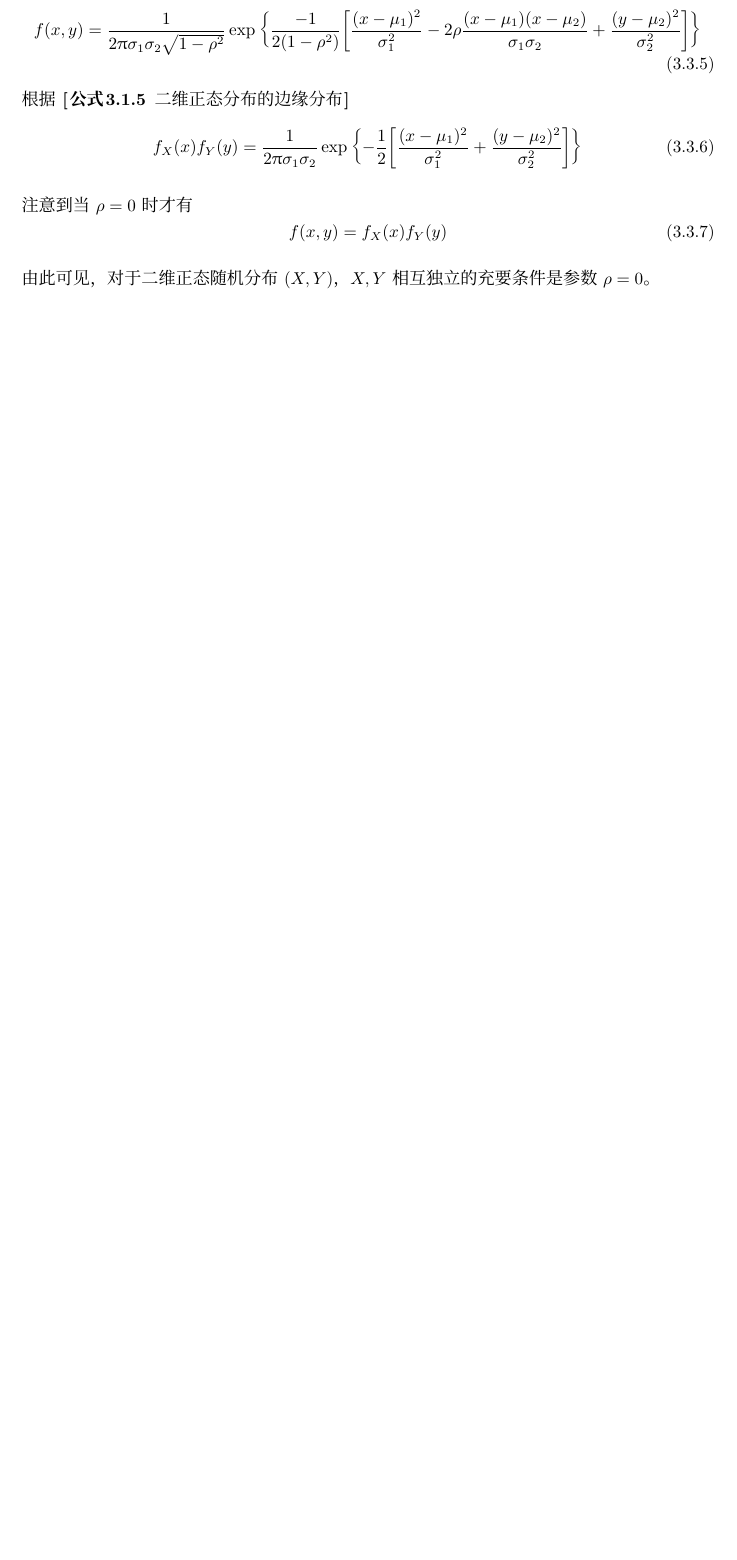
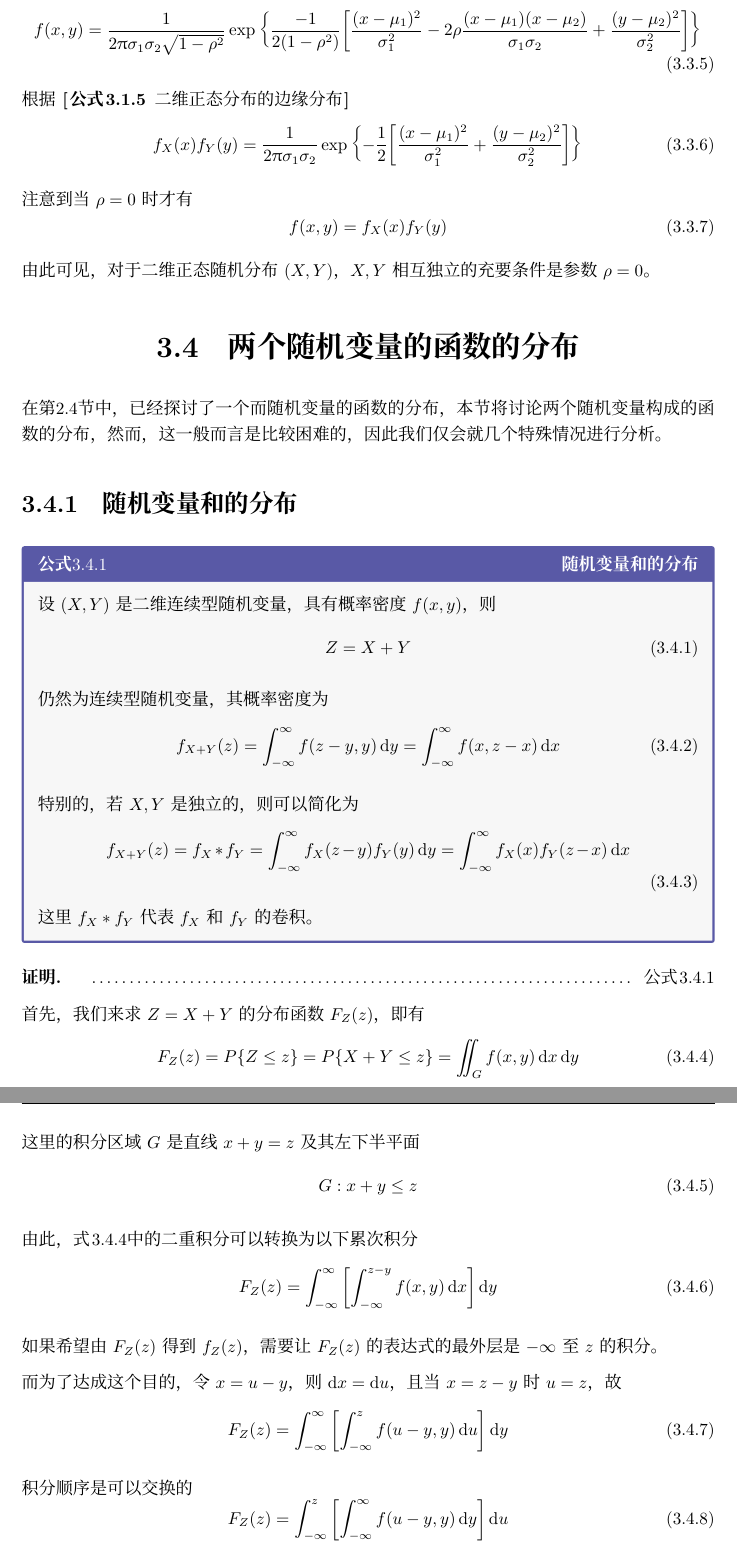
Before and after one commit to liyuxuan3003/ProbabilityTheory, a LaTeX document (ProbabilityTheory/ProbabilityTheory.tex, which reads ProbabilityTheory/Chapter03D.tex): part of page 50 of 51 before the commit and two parts of pages 50 and 51 of 53 after it, the two joined at a grey line, cut so that both start at the same text, the shorter picture padded with empty space. Compiled offline with XeLaTeX; a missing font is replaced by an installed copy or a similar font.

Commit message:
完成了两个随机变量的函数的分布

```diff
--- /dev/null
+++ b/ProbabilityTheory/Chapter03D.tex
@@ -0,0 +1,46 @@
+\section{两个随机变量的函数的分布}
+在\xref{sec:随机变量的函数的分布}中，已经探讨了一个而随机变量的函数的分布，本节将讨论两个随机变量构成的函数的分布，然而，这一般而言是比较困难的，因此我们仅会就几个特殊情况进行分析。
+
+\subsection{随机变量和的分布}
+\begin{BoxFormula}[随机变量和的分布]
+    设$(X,Y)$是二维连续型随机变量，具有概率密度$f(x,y)$，则
+    \begin{Equation}
+        Z=X+Y
+    \end{Equation}
+    仍然为连续型随机变量，其概率密度为
+    \begin{Equation}
+        f_{X+Y}(z)=\Int[-\infty][\infty]f(z-y,y)\dd{y}=\Int[-\infty][\infty]f(x,z-x)\dd{x}
+    \end{Equation}
+    特别的，若$X,Y$是独立的，则可以简化为
+    \begin{Equation}
+        \qquad\qquad
+        f_{X+Y}(z)=f_{X}*f_{Y}=\Int[-\infty][\infty]f_X(z-y)f_Y(y)\dd{y}=\Int[-\infty][\infty]f_X(x)f_Y(z-x)\dd{x}
+        \qquad\qquad
+    \end{Equation}
+    这里$f_X*f_Y$代表$f_X$和$f_Y$的卷积。
+\end{BoxFormula}
+
+\begin{Proof}
+    首先，我们来求$Z=X+Y$的分布函数$F_Z(z)$，即有
+    \begin{Equation}&[1]
+        F_Z(z)=P\qty{Z\leq z}=P\qty{X+Y\leq z}=\Isnt[G]f(x,y)\dx\dy
+    \end{Equation}
+    这里的积分区域$G$是直线$x+y=z$及其左下半平面
+    \begin{Equation}&[2]
+        G: x+y\leq z
+    \end{Equation}
+    由此，\xrefpeq{1}中的二重积分可以转换为以下累次积分
+    \begin{Equation}
+        F_Z(z)=\Int[-\infty][\infty]\qty[\Int[-\infty][z-y]f(x,y)\dx]\dy
+    \end{Equation}
+    如果希望由$F_Z(z)$得到$f_Z(z)$，需要让$F_Z(z)$的表达式的最外层是$-\infty$至$z$的积分。
+
+    而为了达成这个目的，令$x=u-y$，则$\dx=\dd{u}$，且当$x=z-y$时$u=z$，故
+    \begin{Equation}
+        F_Z(z)=\Int[-\infty][\infty]\qty[
+        \Int[-\infty][z]f(u-y,y)\dd{u}]\dy
+    \end{Equation}
+    积分顺序是可以交换的
+    \begin{Equation}
+        F_Z(z)=\Int[-\infty][z]\qty[\Int[-\infty][\infty]f(u-y,y)\dy]\dd{u}
+    \end{Equation}
```
Also changed, not shown: ProbabilityTheory/Chapter02D.tex (+1 -1 lines), ProbabilityTheory/Chapter03.tex (+1 -0 lines), ProbabilityTheory/Chapter03D.tex (68 more changed lines).
